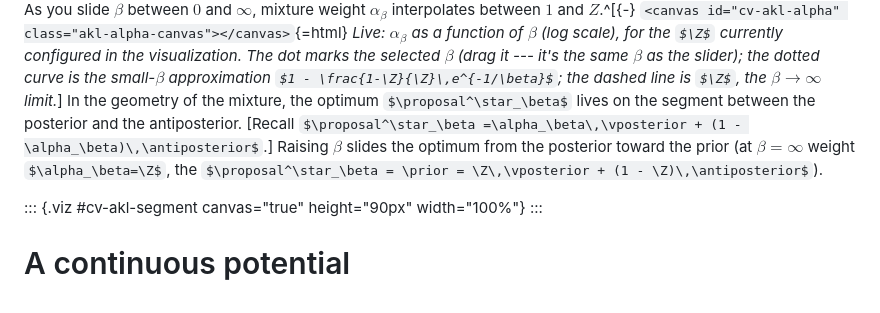
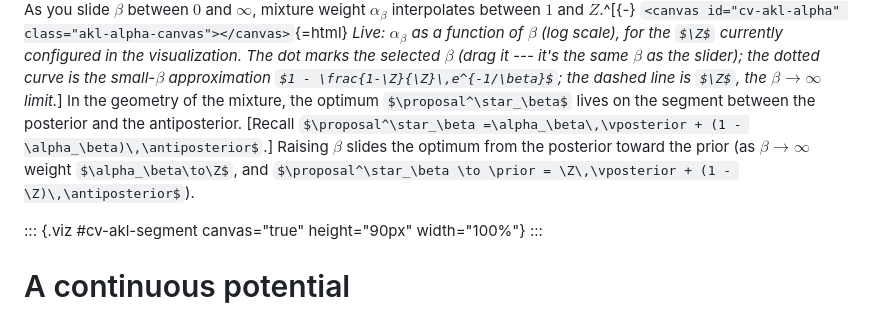
Before and after one commit to jahoo/jahoo.github.io, a Markdown page: content/posts/2026-07-31-anchored-forward-kl.md, the part around the change. Rendered like a GitHub page; some formulas as TeX source.

Commit message:
fix limit phrasing in segment-diagram lead-in

```diff
--- a/content/posts/2026-07-31-anchored-forward-kl.md
+++ b/content/posts/2026-07-31-anchored-forward-kl.md
@@ -181,7 +181,7 @@ At the other end, the approach to the prior is slow: $\alpha_\beta - \Z \approx
 </div>
 
 As you slide $\beta$ between $0$ and $\infty$, mixture weight $\alpha_\beta$ interpolates between $1$ and $Z$.^[{-} `<canvas id="cv-akl-alpha" class="akl-alpha-canvas"></canvas>`{=html} *Live: $\alpha_\beta$ as a function of $\beta$ (log scale), for the $\Z$ currently configured in the visualization. The dot marks the selected $\beta$ (drag it --- it's the same $\beta$ as the slider); the dotted curve is the small-$\beta$ approximation $1 - \frac{1-\Z}{\Z}\,e^{-1/\beta}$; the dashed line is $\Z$, the $\beta \to \infty$ limit.*]
-In the geometry of the mixture, the optimum $\proposal^\star_\beta$ lives on the segment between the posterior and the antiposterior. [Recall $\proposal^\star_\beta =\alpha_\beta\,\vposterior + (1 - \alpha_\beta)\,\antiposterior$.] Raising $\beta$ slides the optimum from the posterior toward the prior (at $\beta=\infty$ weight $\alpha_\beta=\Z$, the $\proposal^\star_\beta = \prior = \Z\,\vposterior + (1 - \Z)\,\antiposterior$).
+In the geometry of the mixture, the optimum $\proposal^\star_\beta$ lives on the segment between the posterior and the antiposterior. [Recall $\proposal^\star_\beta =\alpha_\beta\,\vposterior + (1 - \alpha_\beta)\,\antiposterior$.] Raising $\beta$ slides the optimum from the posterior toward the prior (as $\beta\to\infty$ weight $\alpha_\beta\to\Z$, and $\proposal^\star_\beta \to \prior = \Z\,\vposterior + (1 - \Z)\,\antiposterior$).
 
 ::: {.viz #cv-akl-segment canvas="true" height="90px" width="100%"}
 :::
```
